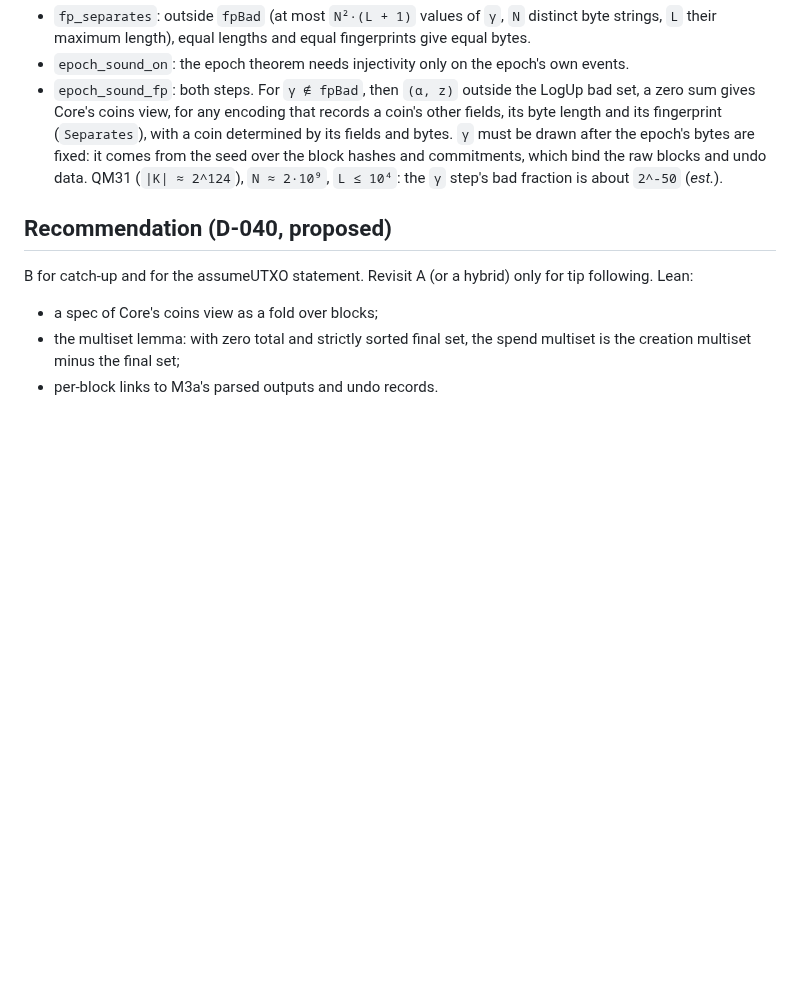
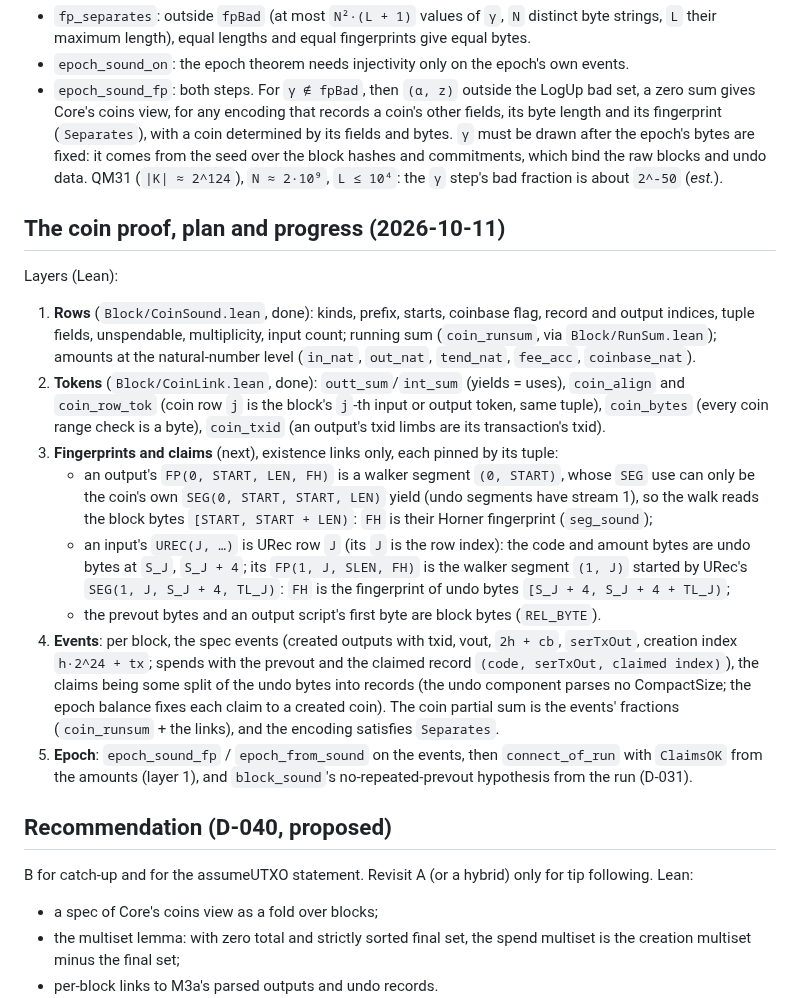
Before and after one commit to starknet-innovation/starked-bitcoin, a Markdown page: docs/design/utxo.md, the part around the change. GitHub-like rendering; blank space fills up the shorter version.

Commit message:
docs: the coin proof's plan and progress (utxo.md)
Co-Authored-By: Claude Opus 5.5 <noreply@anthropic.com>

```diff
--- a/docs/design/utxo.md
+++ b/docs/design/utxo.md
@@ -211,6 +211,35 @@ injective tuple encoding; the fingerprint makes it injective only for good `γ`.
 commitments, which bind the raw blocks and undo data. QM31 (`|K| ≈ 2^124`), `N ≈ 2·10⁹`, `L ≤ 10⁴`: the
 `γ` step's bad fraction is about `2^-50` (*est.*).
 
+## The coin proof, plan and progress (2026-10-11)
+
+Layers (Lean):
+1. **Rows** (`Block/CoinSound.lean`, done): kinds, prefix, starts, coinbase flag, record and output
+   indices, tuple fields, unspendable, multiplicity, input count; running sum (`coin_runsum`, via
+   `Block/RunSum.lean`); amounts at the natural-number level (`in_nat`, `out_nat`, `tend_nat`,
+   `fee_acc`, `coinbase_nat`).
+2. **Tokens** (`Block/CoinLink.lean`, done): `outt_sum`/`int_sum` (yields = uses), `coin_align` and
+   `coin_row_tok` (coin row `j` is the block's `j`-th input or output token, same tuple), `coin_bytes`
+   (every coin range check is a byte), `coin_txid` (an output's txid limbs are its transaction's
+   txid).
+3. **Fingerprints and claims** (next), existence links only, each pinned by its tuple:
+   - an output's `FP(0, START, LEN, FH)` is a walker segment `(0, START)`, whose `SEG` use can only be
+     the coin's own `SEG(0, START, START, LEN)` yield (undo segments have stream 1), so the walk reads
+     the block bytes `[START, START + LEN)`: `FH` is their Horner fingerprint (`seg_sound`);
+   - an input's `UREC(J, …)` is URec row `J` (its `J` is the row index): the code and amount bytes
+     are undo bytes at `S_J`, `S_J + 4`; its `FP(1, J, SLEN, FH)` is the walker segment `(1, J)`
+     started by URec's `SEG(1, J, S_J + 4, TL_J)`: `FH` is the fingerprint of undo bytes
+     `[S_J + 4, S_J + 4 + TL_J)`;
+   - the prevout bytes and an output script's first byte are block bytes (`REL_BYTE`).
+4. **Events**: per block, the spec events (created outputs with txid, vout, `2h + cb`, `serTxOut`,
+   creation index `h·2^24 + tx`; spends with the prevout and the claimed record `(code, serTxOut,
+   claimed index)`), the claims being some split of the undo bytes into records (the undo component
+   parses no CompactSize; the epoch balance fixes each claim to a created coin). The coin partial sum
+   is the events' fractions (`coin_runsum` + the links), and the encoding satisfies `Separates`.
+5. **Epoch**: `epoch_sound_fp` / `epoch_from_sound` on the events, then `connect_of_run` with
+   `ClaimsOK` from the amounts (layer 1), and `block_sound`'s no-repeated-prevout hypothesis from the
+   run (D-031).
+
 ## Recommendation (D-040, proposed)
 
 B for catch-up and for the assumeUTXO statement. Revisit A (or a hybrid) only for tip following. Lean:
```
